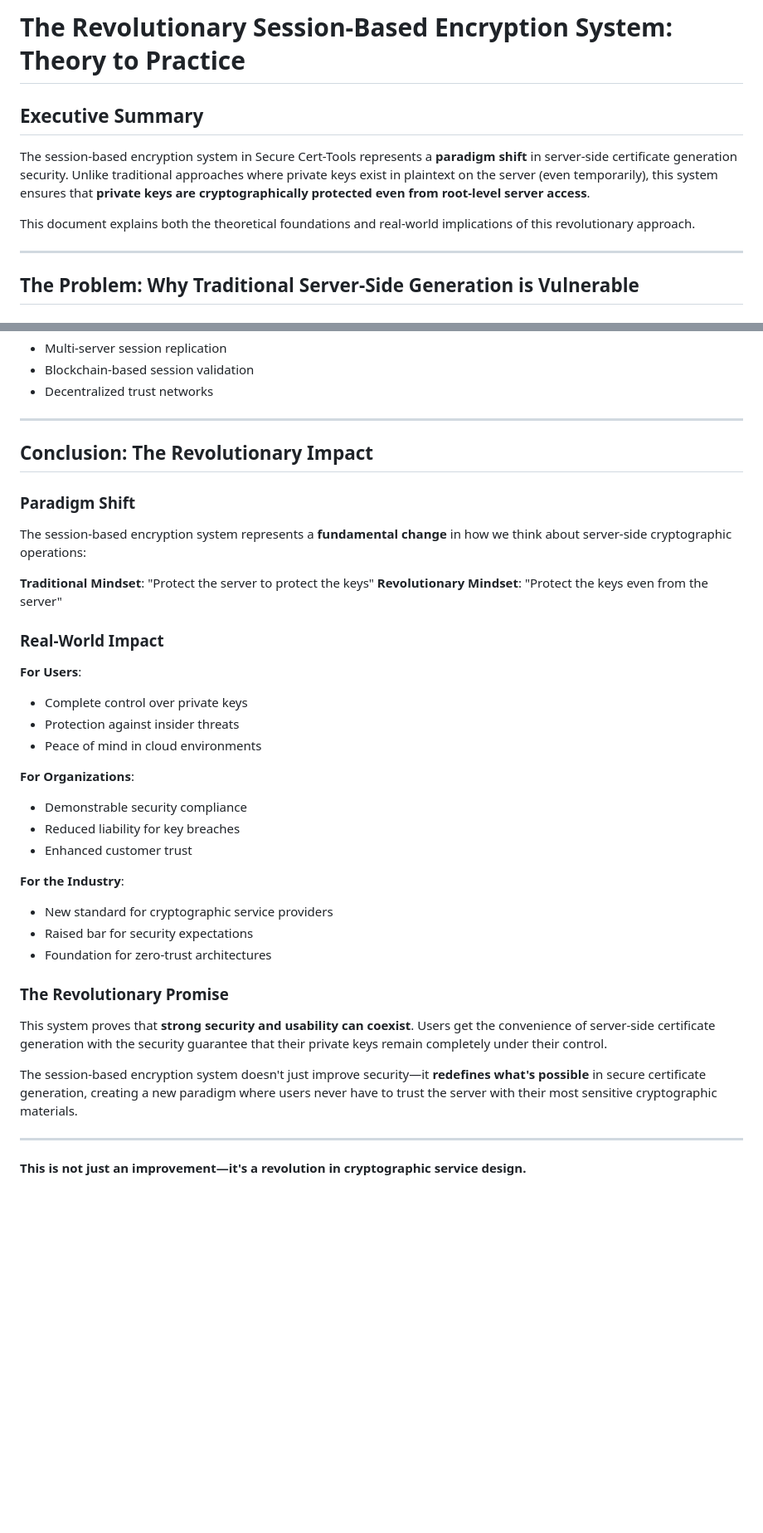
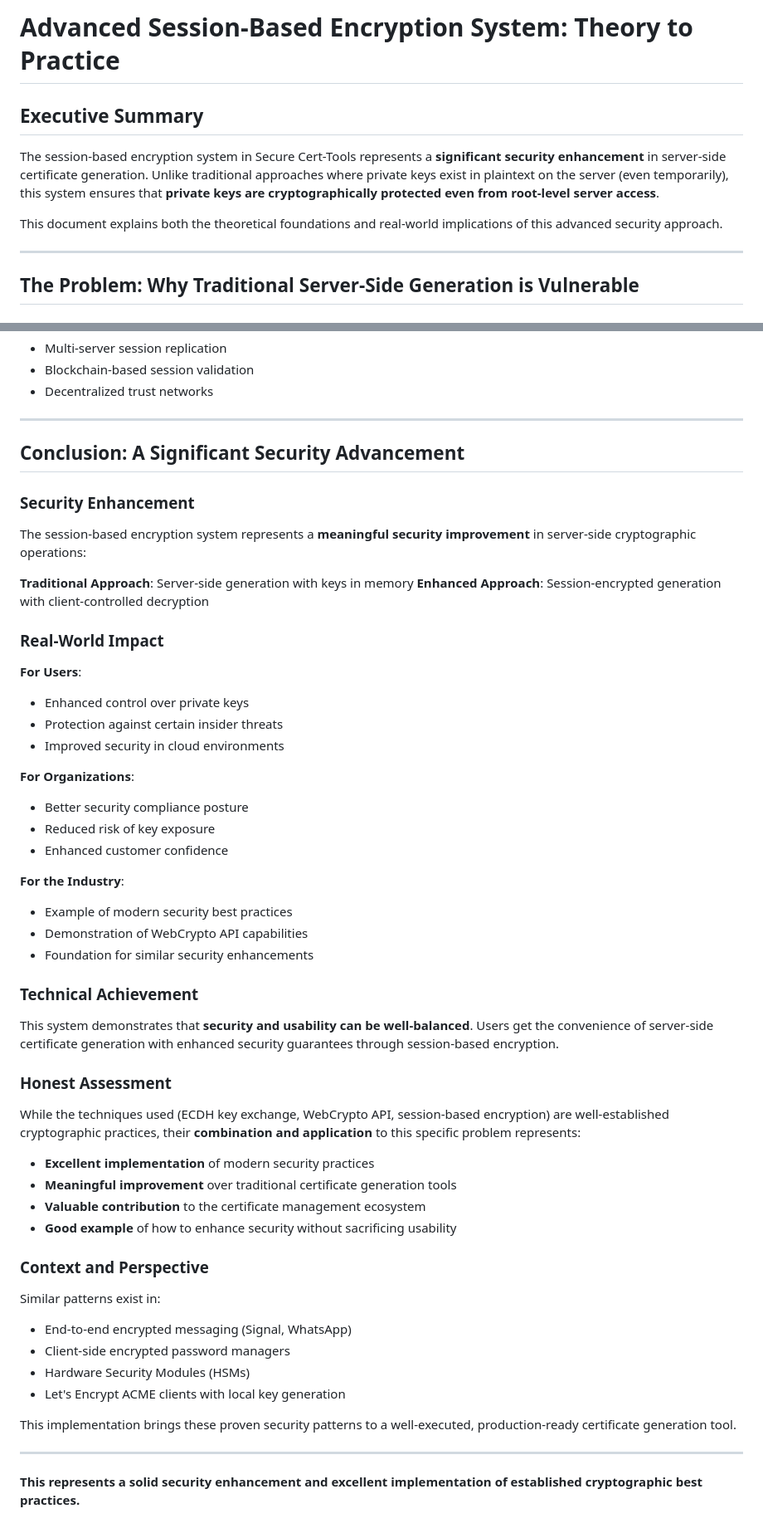
Before and after one commit to nemekath/secure-cert-tools, a Markdown page: SESSION_ENCRYPTION_REVOLUTIONARY_GUIDE.md, 2 parts joined by grey strips. Shown at 83% size. Rendered like a GitHub page; blank space fills up the shorter version.

Commit message:
Update documentation to be more accurate and less hyperbolic
- Changed title from 'Revolutionary' to 'Advanced' session-based encryption
- Updated conclusion to provide honest technical assessment
- Acknowledged that core techniques (ECDH, WebCrypto, AES-GCM) are established
- Positioned system as 'significant security enhancement' rather than 'revolutionary'
- Added context about similar existing approaches (HSMs, Let's Encrypt, etc.)
- Maintained technical accuracy while being more credible and honest
- Updated README to use 'Advanced' instead of 'Revolutionary'

```diff
--- a/SESSION_ENCRYPTION_REVOLUTIONARY_GUIDE.md
+++ b/SESSION_ENCRYPTION_REVOLUTIONARY_GUIDE.md
@@ -1,10 +1,10 @@
-# The Revolutionary Session-Based Encryption System: Theory to Practice
+# Advanced Session-Based Encryption System: Theory to Practice
 
 ## Executive Summary
 
-The session-based encryption system in Secure Cert-Tools represents a **paradigm shift** in server-side certificate generation security. Unlike traditional approaches where private keys exist in plaintext on the server (even temporarily), this system ensures that **private keys are cryptographically protected even from root-level server access**.
+The session-based encryption system in Secure Cert-Tools represents a **significant security enhancement** in server-side certificate generation. Unlike traditional approaches where private keys exist in plaintext on the server (even temporarily), this system ensures that **private keys are cryptographically protected even from root-level server access**.
 
-This document explains both the theoretical foundations and real-world implications of this revolutionary approach.
+This document explains both the theoretical foundations and real-world implications of this advanced security approach.
 
 ---
 
@@ -694,38 +694,55 @@ curl https://your-server/session-stats
 
 ---
 
-## Conclusion: The Revolutionary Impact
+## Conclusion: A Significant Security Advancement
 
-### Paradigm Shift
+### Security Enhancement
 
-The session-based encryption system represents a **fundamental change** in how we think about server-side cryptographic operations:
+The session-based encryption system represents a **meaningful security improvement** in server-side cryptographic operations:
 
-**Traditional Mindset**: "Protect the server to protect the keys"
-**Revolutionary Mindset**: "Protect the keys even from the server"
+**Traditional Approach**: Server-side generation with keys in memory
+**Enhanced Approach**: Session-encrypted generation with client-controlled decryption
 
 ### Real-World Impact
 
 **For Users**:
-- Complete control over private keys
-- Protection against insider threats
-- Peace of mind in cloud environments
+- Enhanced control over private keys
+- Protection against certain insider threats
+- Improved security in cloud environments
 
 **For Organizations**:
-- Demonstrable security compliance
-- Reduced liability for key breaches
-- Enhanced customer trust
+- Better security compliance posture
+- Reduced risk of key exposure
+- Enhanced customer confidence
 
 **For the Industry**:
-- New standard for cryptographic service providers
-- Raised bar for security expectations
-- Foundation for zero-trust architectures
+- Example of modern security best practices
+- Demonstration of WebCrypto API capabilities
+- Foundation for similar security enhancements
 
-### The Revolutionary Promise
+### Technical Achievement
 
-This system proves that **strong security and usability can coexist**. Users get the convenience of server-side certificate generation with the security guarantee that their private keys remain completely under their control.
+This system demonstrates that **security and usability can be well-balanced**. Users get the convenience of server-side certificate generation with enhanced security guarantees through session-based encryption.
 
-The session-based encryption system doesn't just improve security—it **redefines what's possible** in secure certificate generation, creating a new paradigm where users never have to trust the server with their most sensitive cryptographic materials.
+### Honest Assessment
+
+While the techniques used (ECDH key exchange, WebCrypto API, session-based encryption) are well-established cryptographic practices, their **combination and application** to this specific problem represents:
+
+- **Excellent implementation** of modern security practices
+- **Meaningful improvement** over traditional certificate generation tools
+- **Valuable contribution** to the certificate management ecosystem
+- **Good example** of how to enhance security without sacrificing usability
+
+### Context and Perspective
+
+Similar patterns exist in:
+- End-to-end encrypted messaging (Signal, WhatsApp)
+- Client-side encrypted password managers
+- Hardware Security Modules (HSMs)
+- Let's Encrypt ACME clients with local key generation
+
+This implementation brings these proven security patterns to a well-executed, production-ready certificate generation tool.
 
 ---
 
-**This is not just an improvement—it's a revolution in cryptographic service design.**
+**This represents a solid security enhancement and excellent implementation of established cryptographic best practices.**
```
Also changed, not shown: README.md (+1 -1 lines).
